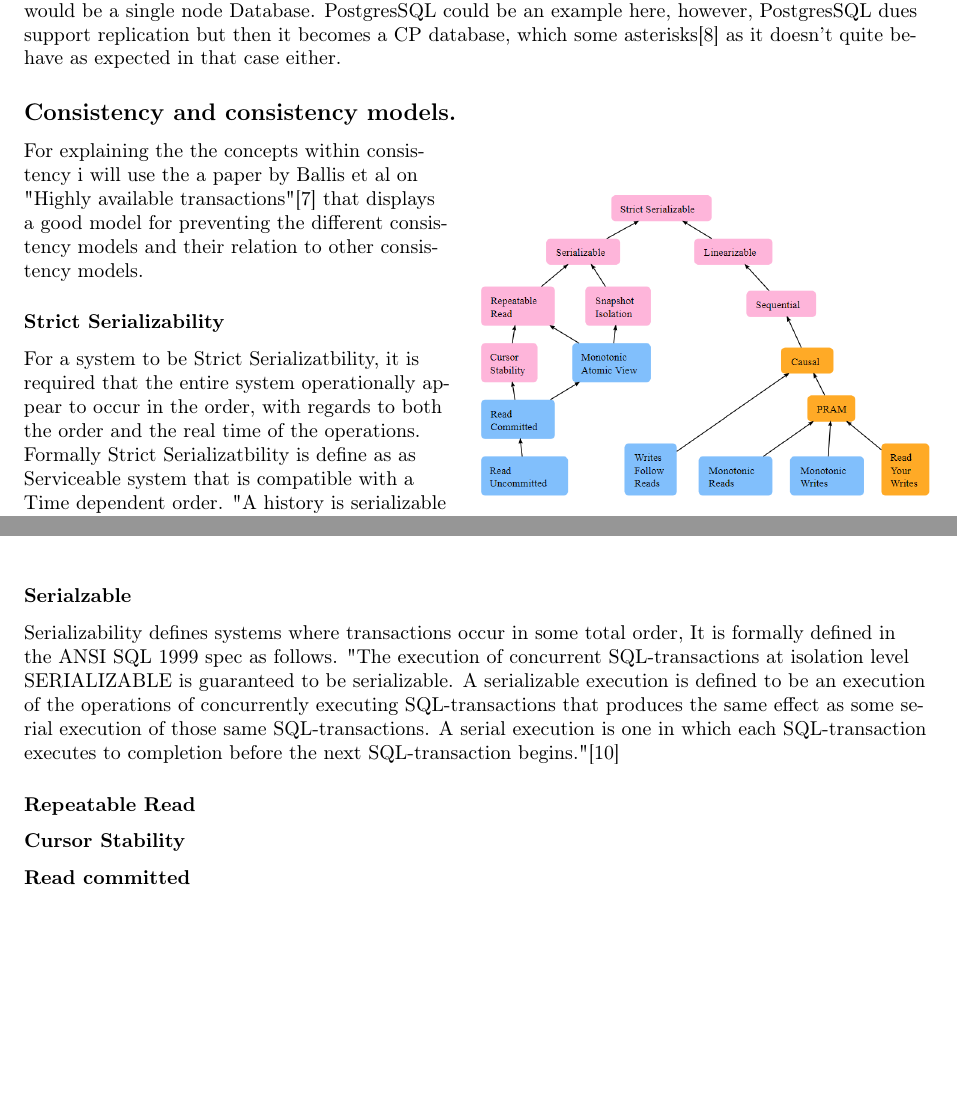
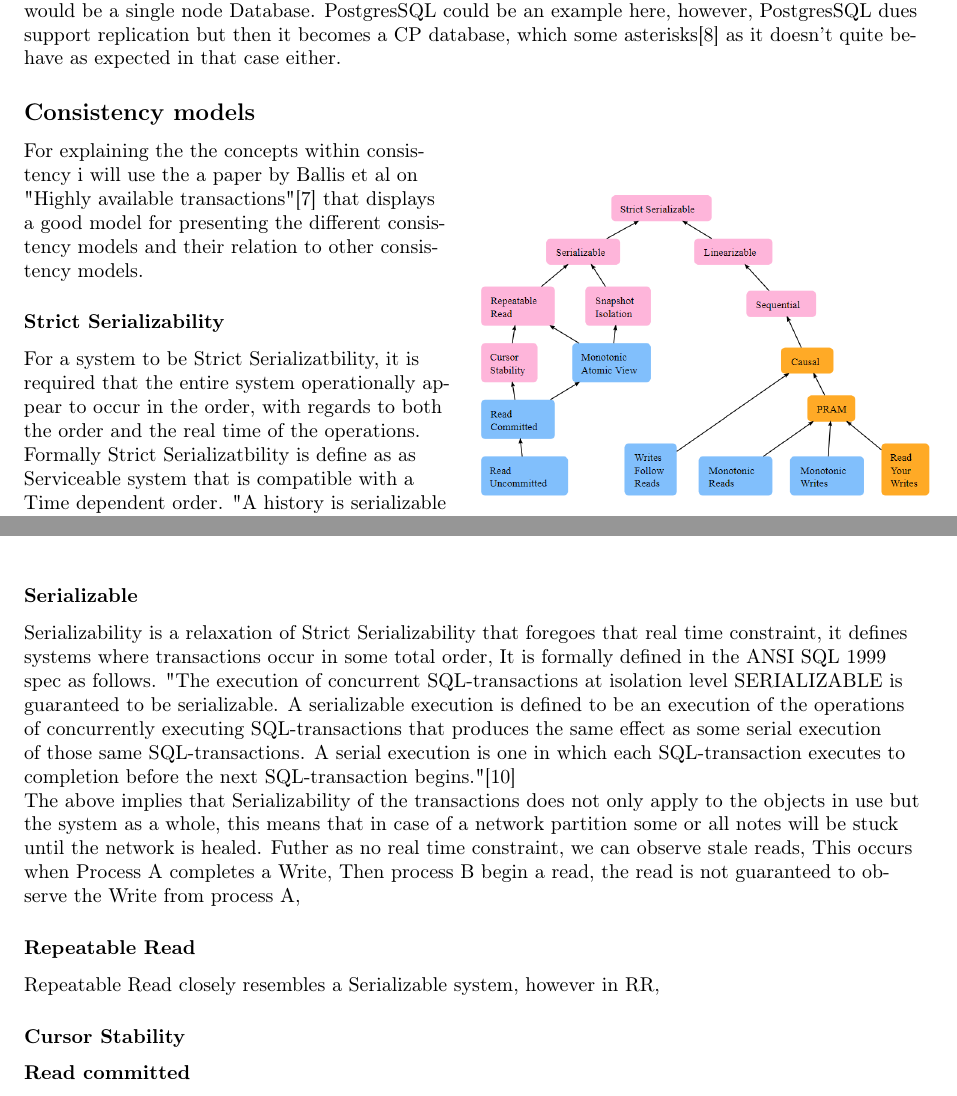
Before and after one commit to Doommius/Master_Thesis_Service_Fabric_Jepsen, a LaTeX thesis (Report/main.tex): two parts of pages 7 and 8 of 21, joined at a grey line, cut so that both start at the same text, the shorter picture padded with empty space. Compiled offline with pdfLaTeX.

Commit message:
Updates from Overleaf

```diff
--- a/Report/main.tex
+++ b/Report/main.tex
@@ -170,7 +170,7 @@ CA Database delivers consistency and availability but doesn't allow for partitio
 
 
 
-\subsection{Consistency and consistency models.}
+\subsection{Consistency models}
 
 
 \begin{wrapfigure}{r}{0.5\linewidth}
@@ -181,7 +181,7 @@ CA Database delivers consistency and availability but doesn't allow for partitio
 \end{wrapfigure}
 
 
-For explaining the the concepts within consistency i will use the a paper by Ballis et al on "Highly available transactions"\cite{10.14778/2732232.2732237} that displays a good model for preventing the different consistency models and their relation to other consistency models.\\
+For explaining the the concepts within consistency i will use the a paper by Ballis et al on "Highly available transactions"\cite{10.14778/2732232.2732237} that displays a good model for presenting the different consistency models and their relation to other consistency models.\\
 
 
 \subsubsection{Strict Serializability}
@@ -192,11 +192,17 @@ Formally Strict Serializatbility is define as as Serviceable system that is comp
 "A history is serializable if it is equivalent to one in which transactions appear to execute sequentially, i.e., without interleaving. A (partial) precedence order can be defined on non-overlapping pairs of transactions in the obvious way. A history is strictly serializable if the transactions’ order in the sequential history is compatible with their precedence order."\cite{10.1145/78969.78972}
 Here it should be clarified that the Obvious way that that if we have transaction A and B, That A proceeds B if A Completes Prior to Transaction B Begins´ or in other worlds a Serialzable system with the time constraint from Linearizability.
 
-\subsubsection{Serialzable}
+\subsubsection{Serializable}
 
-Serializability defines systems where transactions occur in some total order, It is formally defined in the ANSI SQL 1999 spec as follows. "The execution of concurrent SQL-transactions at isolation level SERIALIZABLE is guaranteed to be serializable. A serializable execution is defined to be an execution of the operations of concurrently executing SQL-transactions that produces the same effect as some serial execution of those same SQL-transactions. A serial execution is one in which each SQL-transaction executes to completion before the next SQL-transaction begins."\cite{ansisql1999}
+Serializability is a relaxation of Strict Serializability that foregoes that real time constraint, it defines systems where transactions occur in some total order, It is formally defined in the ANSI SQL 1999 spec as follows. "The execution of concurrent SQL-transactions at isolation level SERIALIZABLE is guaranteed to be serializable. A serializable execution is defined to be an execution of the operations of concurrently executing SQL-transactions that produces the same effect as some serial execution of those same SQL-transactions. A serial execution is one in which each SQL-transaction executes to completion before the next SQL-transaction begins."\cite{ansisql1999}
+
+The above implies that Serializability of the transactions does not only apply to the objects in use but the system as a whole, this means that in case of a network partition some or all notes will be stuck until the network is healed. Futher as no real time constraint,  we can observe stale reads, This occurs when Process A completes a Write, Then process B begin a read, the read is not guaranteed to observe the Write from process A,
 
 \subsubsection{Repeatable Read}
+
+Repeatable Read closely resembles a Serializable system, however in RR,
+
+
 
 \subsubsection{Cursor Stability}
 
```
